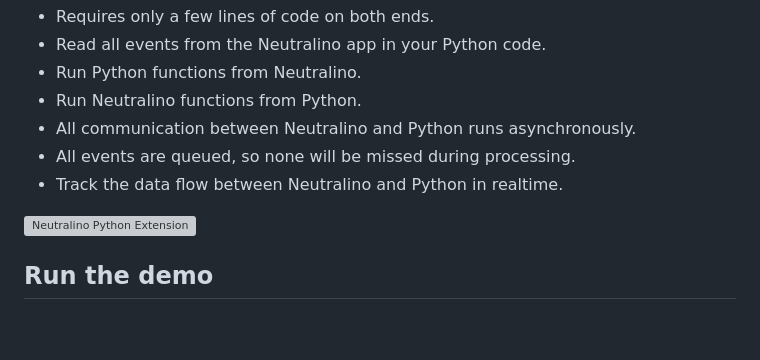
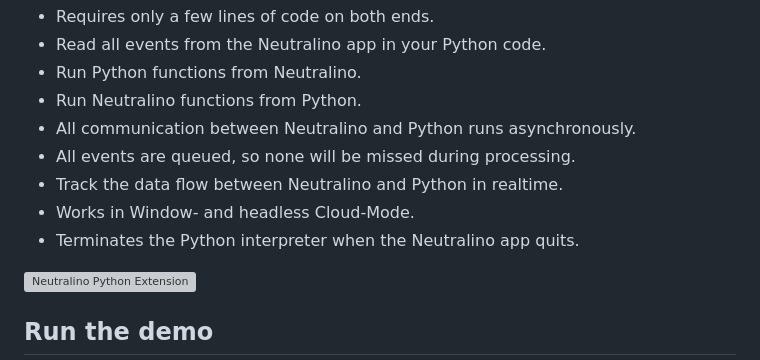
Before and after one commit to hschneider/neutralino-ext-python, a Markdown page: README.md, the part around the change. GitHub-like rendering; blank space fills up the shorter version; grey boxes are pictures that could not be loaded.

```diff
--- a/README.md
+++ b/README.md
@@ -9,6 +9,8 @@ This extension adds a Python3 backend to Neutralino with the following features:
 - All communication between Neutralino and Python runs asynchronously.
 - All events are queued, so none will be missed during processing.
 - Track the data flow between Neutralino and Python in realtime.
+- Works in Window- and headless Cloud-Mode.
+- Terminates the Python interpreter when the Neutralino app quits.
 
 ![Neutralino Python Extension](https://marketmix.com/git-assets/neutralino-ext-python/neutralino-python-extension.gif)
 
```
